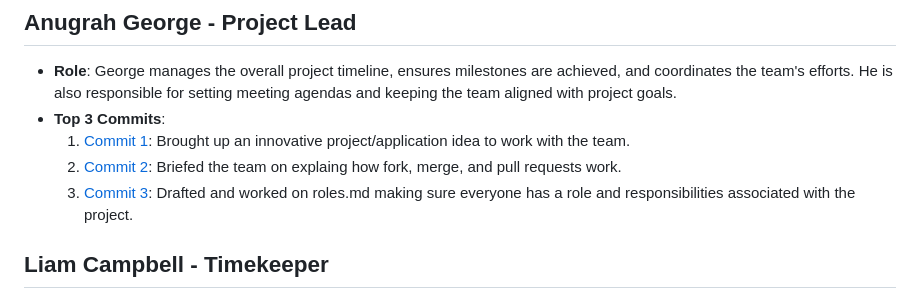
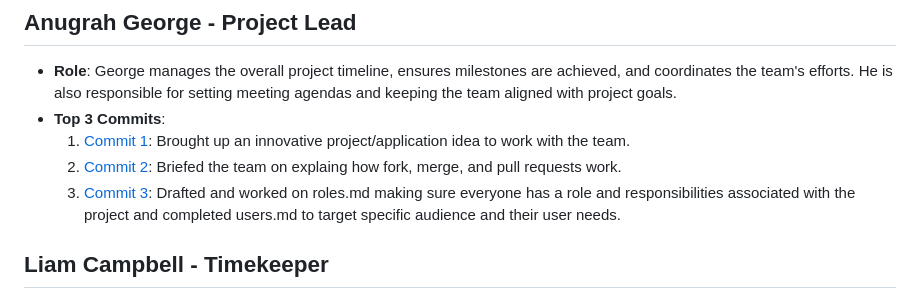
Before and after one commit to rthurston1/Team01-Web-Application-Cherish, a Markdown page: team/m2/roles.md, the part around the change. Drawn GitHub-style.

Commit message:
Updated roles.md
Added extra info for my commits

```diff
--- a/team/m2/roles.md
+++ b/team/m2/roles.md
@@ -5,7 +5,7 @@
 - **Top 3 Commits**:
   1. [Commit 1](https://github.com/rthurston1/Team01-Web-Application-Concept-Design/commit/002debca589a17663e3ae6156a82ab5758d57051): Brought up an innovative project/application idea to work with the team.
   2. [Commit 2](https://github.com/rthurston1/Team01-Web-Application-Concept-Design/pull/13/commits/b6886ba62c3b038292adc0aac9b0f75de4ec8863): Briefed the team on explaing how fork, merge, and pull requests work.
-  3. [Commit 3](https://github.com/rthurston1/Team01-Web-Application-Concept-Design/pull/15/commits/5b8261008a4113337b7f9e1457ba670b139bfc02): Drafted and worked on roles.md making sure everyone has a role and responsibilities associated with the project.
+  3. [Commit 3](https://github.com/rthurston1/Team01-Web-Application-Concept-Design/pull/15/commits/5b8261008a4113337b7f9e1457ba670b139bfc02): Drafted and worked on roles.md making sure everyone has a role and responsibilities associated with the project and completed users.md to target specific audience and their user needs.
 
 
 ##  Liam Campbell  - Timekeeper
```
